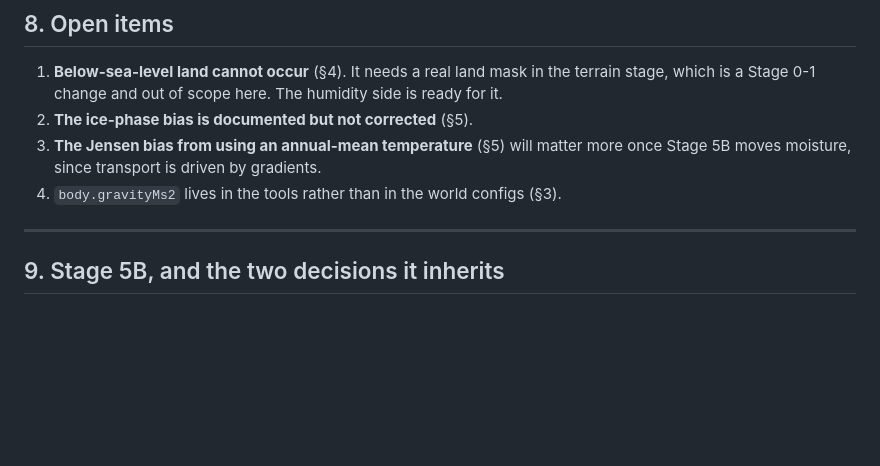
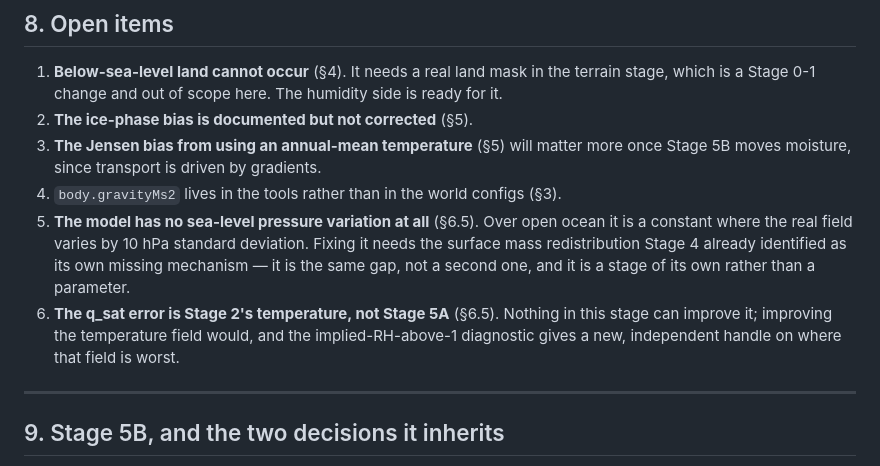
Before and after one commit to gusk2020/world-viewer, a Markdown page: docs/climate-v1-humidity-stage5a.md, the part around one of its changes. Drawn GitHub-style; blank space fills up the shorter version.

```diff
--- a/docs/climate-v1-humidity-stage5a.md
+++ b/docs/climate-v1-humidity-stage5a.md
@@ -342,6 +414,16 @@ left the first failure needing a guess to interpret.
    gradients.
 4. `body.gravityMs2` lives in the tools rather than in the world configs
    (§3).
+5. **The model has no sea-level pressure variation at all** (§6.5). Over
+   open ocean it is a constant where the real field varies by 10 hPa
+   standard deviation. Fixing it needs the surface mass redistribution
+   Stage 4 already identified as its own missing mechanism — it is the same
+   gap, not a second one, and it is a stage of its own rather than a
+   parameter.
+6. **The q_sat error is Stage 2's temperature, not Stage 5A** (§6.5).
+   Nothing in this stage can improve it; improving the temperature field
+   would, and the implied-RH-above-1 diagnostic gives a new, independent
+   handle on where that field is worst.
 
 ---
 
```
Also changed, not shown: other parts of docs/climate-v1-humidity-stage5a.md (+72 -0 lines).
